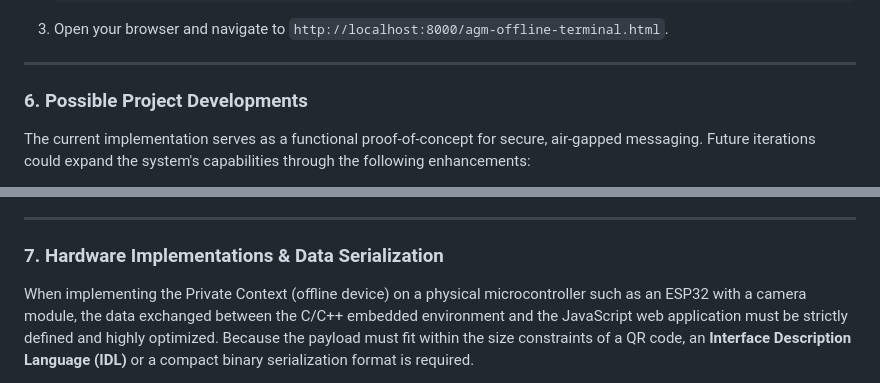
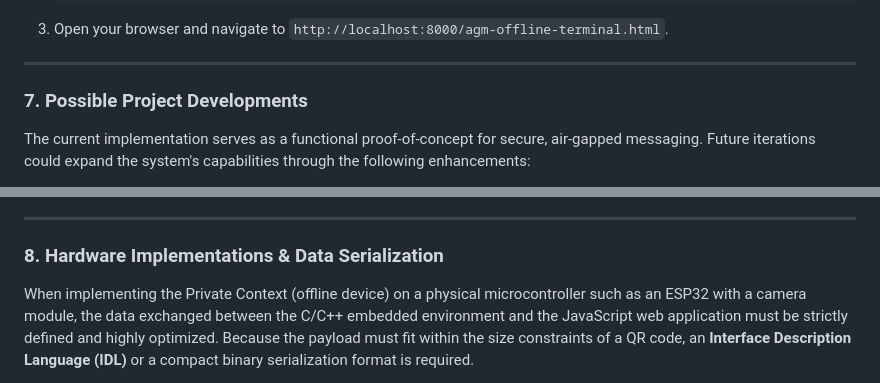
Before and after one commit to gfilardo/agm, a Markdown page: README.md, 2 parts joined by grey strips. Rendered like a GitHub page.

```diff
--- a/README.md
+++ b/README.md
@@ -196,7 +211,7 @@ If you cannot install the APK, you can run the single-file HTML version. However
 3. Open your browser and navigate to `http://localhost:8000/agm-offline-terminal.html`.
 ---
 
-### 6. Possible Project Developments
+### 7. Possible Project Developments
 
 The current implementation serves as a functional proof-of-concept for secure, air-gapped messaging. Future iterations could expand the system's capabilities through the following enhancements:
 
@@ -212,7 +227,7 @@ The current implementation serves as a functional proof-of-concept for secure, a
 
 ---
 
-### 7. Hardware Implementations & Data Serialization
+### 8. Hardware Implementations & Data Serialization
 
 When implementing the Private Context (offline device) on a physical microcontroller such as an ESP32 with a camera module, the data exchanged between the C/C++ embedded environment and the JavaScript web application must be strictly defined and highly optimized. Because the payload must fit within the size constraints of a QR code, an **Interface Description Language (IDL)** or a compact binary serialization format is required.
 
```
Also changed, not shown: other parts of README.md (+18 -3 lines).
